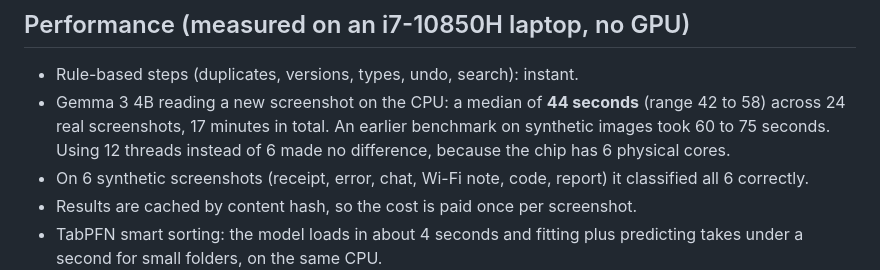
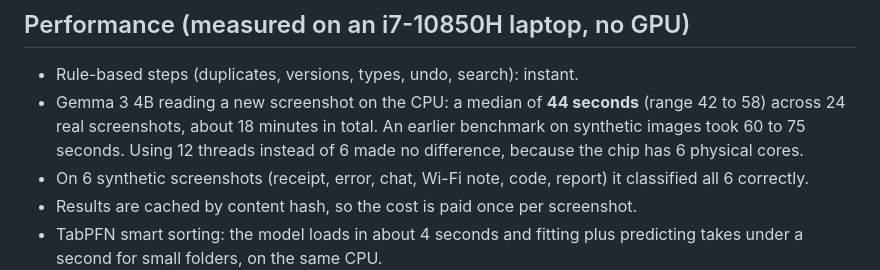
Before and after one commit to hodini007/nyx, a Markdown page: README.md, the part around the change. Drawn GitHub-style.

Commit message:
README: round the real-screenshot total to about 18 minutes
Co-Authored-By: Claude Sonnet 5.5 <noreply@anthropic.com>

```diff
--- a/README.md
+++ b/README.md
@@ -113,7 +113,7 @@ Everything inside `playground/` can be used without registering it (`python3 -m
 ## Performance (measured on an i7-10850H laptop, no GPU)
 - Rule-based steps (duplicates, versions, types, undo, search): instant.
 - Gemma 3 4B reading a new screenshot on the CPU: a median of **44 seconds** (range 42 to 58) across 24 real
-  screenshots, 17 minutes in total. An earlier benchmark on synthetic images took 60 to 75 seconds. Using 12 threads instead of 6 made no
+  screenshots, about 18 minutes in total. An earlier benchmark on synthetic images took 60 to 75 seconds. Using 12 threads instead of 6 made no
   difference, because the chip has 6 physical cores.
 - On 6 synthetic screenshots (receipt, error, chat, Wi-Fi note, code, report) it classified all 6 correctly.
 - Results are cached by content hash, so the cost is paid once per screenshot.
```
